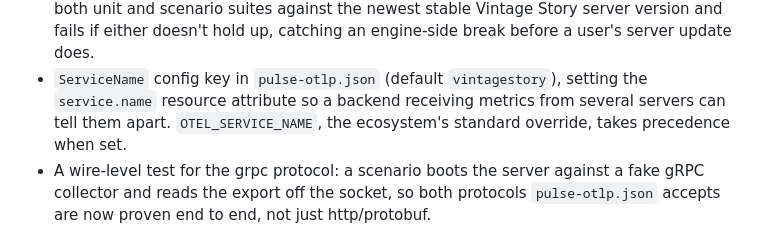
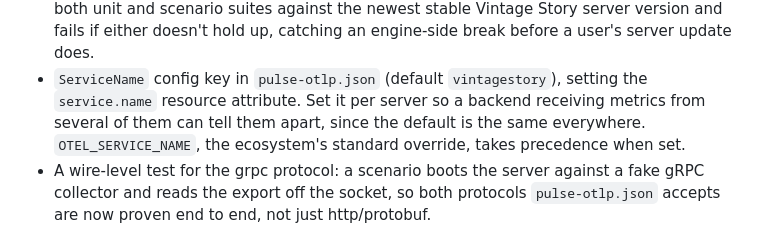
Before and after one commit to StratumServer/Pulse, a Markdown page: CHANGELOG.md, the part around one of its changes. Drawn GitHub-style.

```diff
--- a/CHANGELOG.md
+++ b/CHANGELOG.md
@@ -103,8 +104,9 @@ export-failure logging in Pulse OTLP.
   and scenario suites against the newest stable Vintage Story server version and fails if either
   doesn't hold up, catching an engine-side break before a user's server update does.
 - `ServiceName` config key in `pulse-otlp.json` (default `vintagestory`), setting the
-  `service.name` resource attribute so a backend receiving metrics from several servers can tell
-  them apart. `OTEL_SERVICE_NAME`, the ecosystem's standard override, takes precedence when set.
+  `service.name` resource attribute. Set it per server so a backend receiving metrics from several
+  of them can tell them apart, since the default is the same everywhere. `OTEL_SERVICE_NAME`, the
+  ecosystem's standard override, takes precedence when set.
 - A wire-level test for the grpc protocol: a scenario boots the server against a fake gRPC
   collector and reads the export off the socket, so both protocols `pulse-otlp.json` accepts are
   now proven end to end, not just http/protobuf.
```
Also changed, not shown: other parts of CHANGELOG.md (+26 -21 lines), docs/moddb/release-0.2.0.md (+8 -11 lines).
